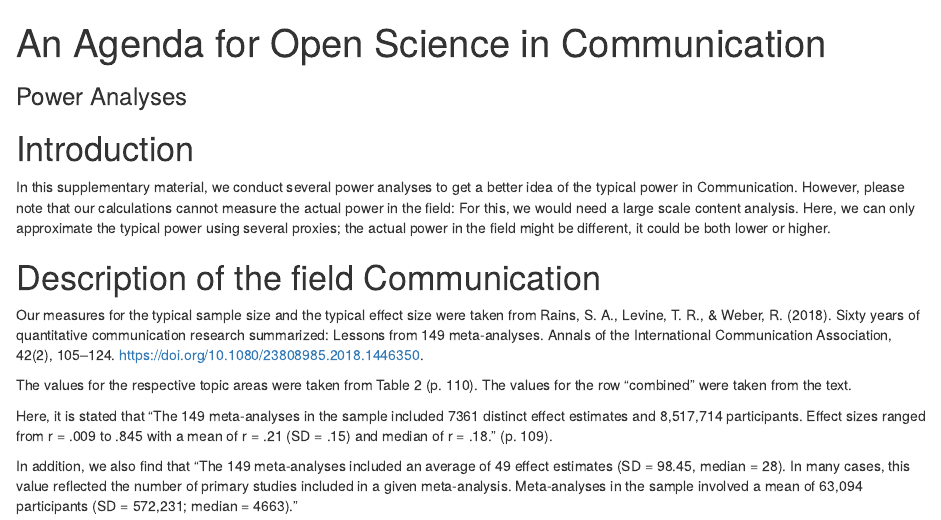
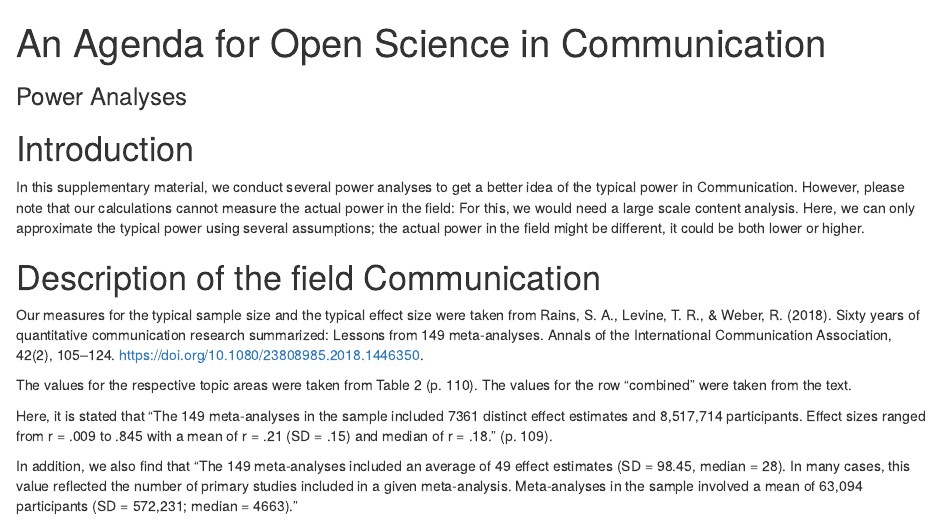
Before and after one commit to tdienlin/agenda-open-science, an R Markdown document (power-analyses.RmD): the page in a window 1100 px wide, from its top. The pictures show the output file power-analyses.html that the author committed with the source, opened offline.

Commit message:
- changed wording

````diff
--- a/power-analyses.RmD
+++ b/power-analyses.RmD
@@ -1,8 +1,8 @@
 ---
 title: "An Agenda for Open Science in Communication"
 subtitle: "Power Analyses"
-output: "pdf_document"
-# output: "html_document"
+# output: "pdf_document"
+output: "html_document"
 ---
 
 ```{r warning=F, message=F, include=F}
@@ -13,7 +13,7 @@ knitr::opts_chunk$set(echo = F)
 
 # Introduction
 
-In this supplementary material, we conduct several power analyses to get a better idea of the typical power in Communication. However, please note that our calculations cannot measure the actual power in the field: For this, we would need a large scale content analysis. Here, we can only approximate the typical power using several proxies; the actual power in the field might be different, it could be both lower or higher.
+In this supplementary material, we conduct several power analyses to get a better idea of the typical power in Communication. However, please note that our calculations cannot measure the actual power in the field: For this, we would need a large scale content analysis. Here, we can only approximate the typical power using several assumptions; the actual power in the field might be different, it could be both lower or higher.
 
 # Description of the field Communication
 
````
Also changed, not shown: power-analyses.html, power-analyses.pdf.
